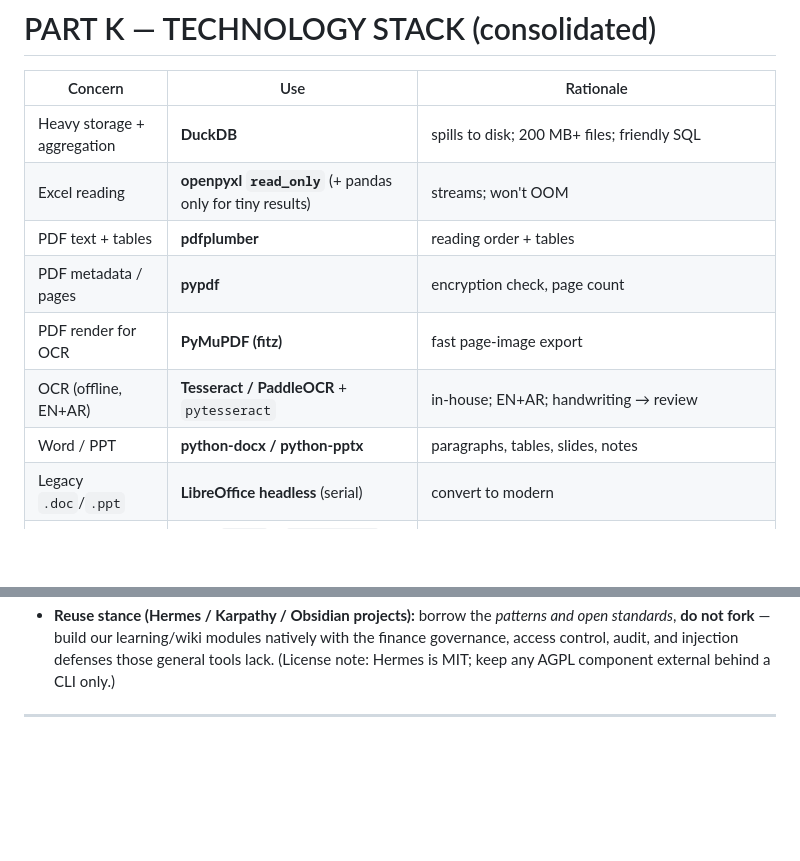
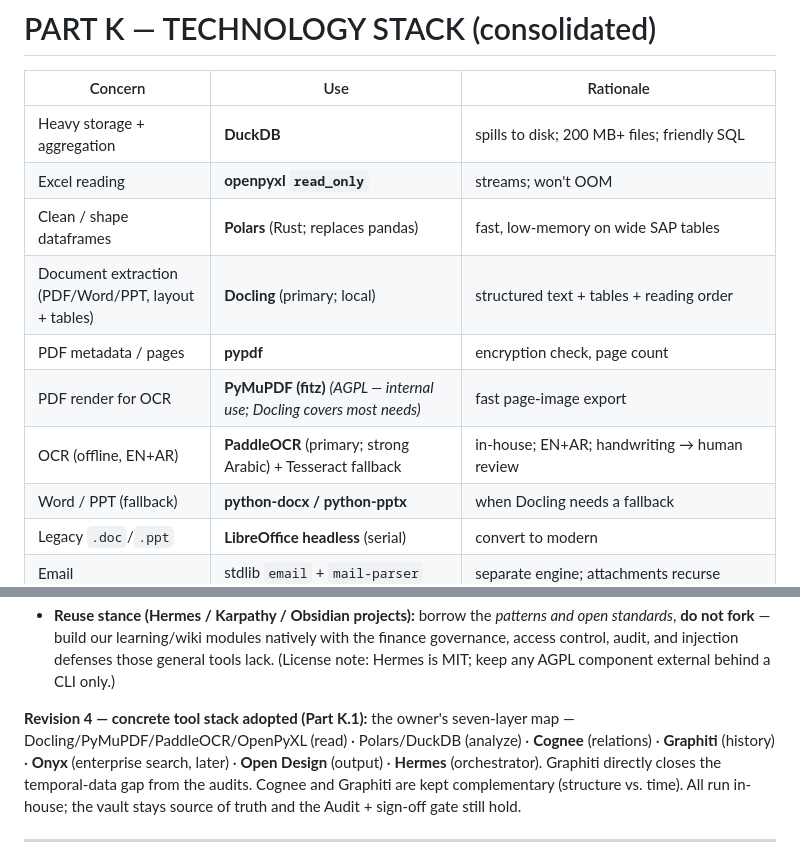
Before and after one commit to coolman1984/AI, a Markdown page: MASTER_PLAN.md, 2 parts joined by grey strips. Rendered like a GitHub page; blank space fills up the shorter version.

```diff
--- a/MASTER_PLAN.md
+++ b/MASTER_PLAN.md
@@ -477,12 +477,13 @@ The pilot must survive real factory inputs. Items beyond `ARCHITECTURE.md` §3 /
 | Concern | Use | Rationale |
 |---|---|---|
 | Heavy storage + aggregation | **DuckDB** | spills to disk; 200 MB+ files; friendly SQL |
-| Excel reading | **openpyxl `read_only`** (+ pandas only for tiny results) | streams; won't OOM |
-| PDF text + tables | **pdfplumber** | reading order + tables |
+| Excel reading | **openpyxl `read_only`** | streams; won't OOM |
+| Clean / shape dataframes | **Polars** (Rust; replaces pandas) | fast, low-memory on wide SAP tables |
+| Document extraction (PDF/Word/PPT, layout + tables) | **Docling** (primary; local) | structured text + tables + reading order |
 | PDF metadata / pages | **pypdf** | encryption check, page count |
-| PDF render for OCR | **PyMuPDF (fitz)** | fast page-image export |
-| OCR (offline, EN+AR) | **Tesseract / PaddleOCR** + `pytesseract` | in-house; EN+AR; handwriting → review |
-| Word / PPT | **python-docx / python-pptx** | paragraphs, tables, slides, notes |
+| PDF render for OCR | **PyMuPDF (fitz)** *(AGPL — internal use; Docling covers most needs)* | fast page-image export |
+| OCR (offline, EN+AR) | **PaddleOCR** (primary; strong Arabic) + Tesseract fallback | in-house; EN+AR; handwriting → human review |
+| Word / PPT (fallback) | **python-docx / python-pptx** | when Docling needs a fallback |
 | Legacy `.doc`/`.ppt` | **LibreOffice headless** (serial) | convert to modern |
 | Email | stdlib `email` + `mail-parser` | separate engine; attachments recurse |
 | File-type detection | **python-magic** + extension fallback | extensions lie |
@@ -622,6 +672,13 @@ Parts O–S:**
   standards*, **do not fork** — build our learning/wiki modules natively with the finance
   governance, access control, audit, and injection defenses those general tools lack.
   (License note: Hermes is MIT; keep any AGPL component external behind a CLI only.)
+
+**Revision 4 — concrete tool stack adopted (Part K.1):** the owner's seven-layer map —
+Docling/PyMuPDF/PaddleOCR/OpenPyXL (read) · Polars/DuckDB (analyze) · **Cognee**
+(relations) · **Graphiti** (history) · **Onyx** (enterprise search, later) · **Open
+Design** (output) · **Hermes** (orchestrator). Graphiti directly closes the temporal-data
+gap from the audits. Cognee and Graphiti are kept complementary (structure vs. time). All
+run in-house; the vault stays source of truth and the Audit + sign-off gate still hold.
 
 ---
 
```
Also changed, not shown: other parts of MASTER_PLAN.md (+51 -2 lines).
